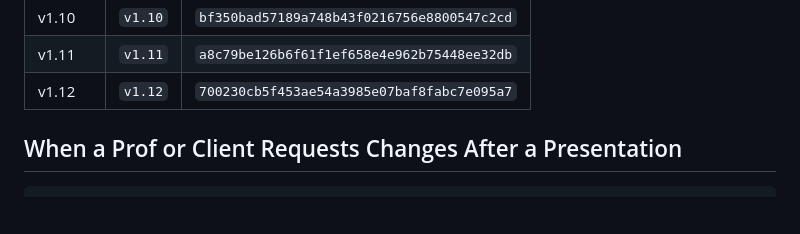
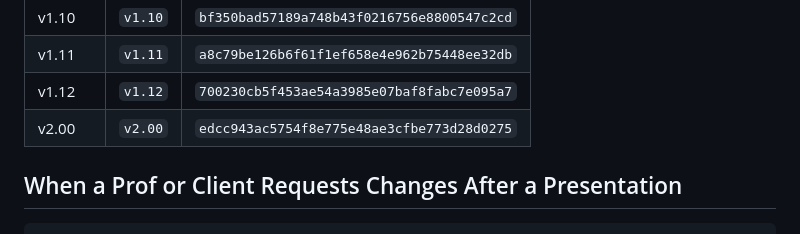
Before and after one commit to Glenn-IT/WDACFWRS-Web-Based-Dormitory-and-Cottage-Finder-with-Reservation-System, a Markdown page: docs/Version-Control.md, the part around the change. Rendered like a GitHub page; blank space fills up the shorter version.

Commit message:
docs: record v2.00 commit hash in Version-Control.md
Co-Authored-By: Claude Sonnet 5 <noreply@anthropic.com>

```diff
--- a/docs/Version-Control.md
+++ b/docs/Version-Control.md
@@ -90,6 +90,7 @@ time with `git checkout vX.XX` or browse it directly on GitHub under
 | v1.10 | `v1.10` | `bf350bad57189a748b43f0216756e8800547c2cd` |
 | v1.11 | `v1.11` | `a8c79be126b6f61f1ef658e4e962b75448ee32db` |
 | v1.12 | `v1.12` | `700230cb5f453ae54a3985e07baf8fabc7e095a7` |
+| v2.00 | `v2.00` | `edcc943ac5754f8e775e48ae3cfbe773d28d0275` |
 
 ## When a Prof or Client Requests Changes After a Presentation
 
```
